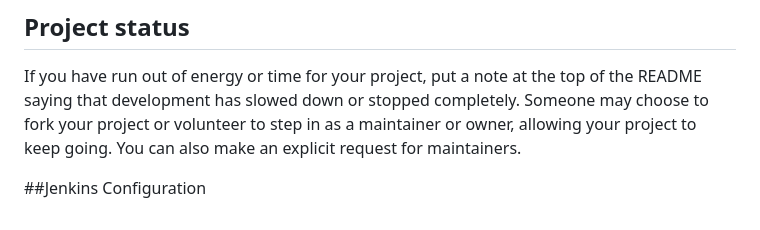
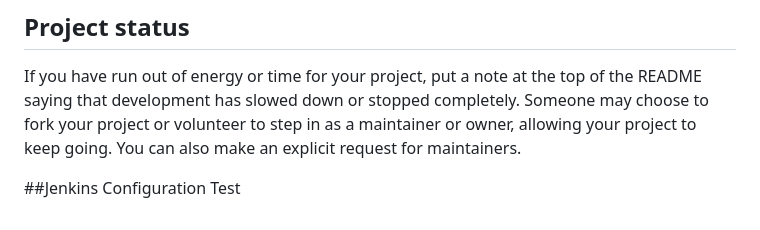
Before and after one commit to Shubham009-qa/AutomationDemo, a Markdown page: README.md, the part around the change. Rendered like a GitHub page.

Commit message:
testing github webhook trigger

```diff
--- a/README.md
+++ b/README.md
@@ -93,3 +93,4 @@ For open source projects, say how it is licensed.
 If you have run out of energy or time for your project, put a note at the top of the README saying that development has slowed down or stopped completely. Someone may choose to fork your project or volunteer to step in as a maintainer or owner, allowing your project to keep going. You can also make an explicit request for maintainers.
 
 ##Jenkins Configuration
+Test
```
